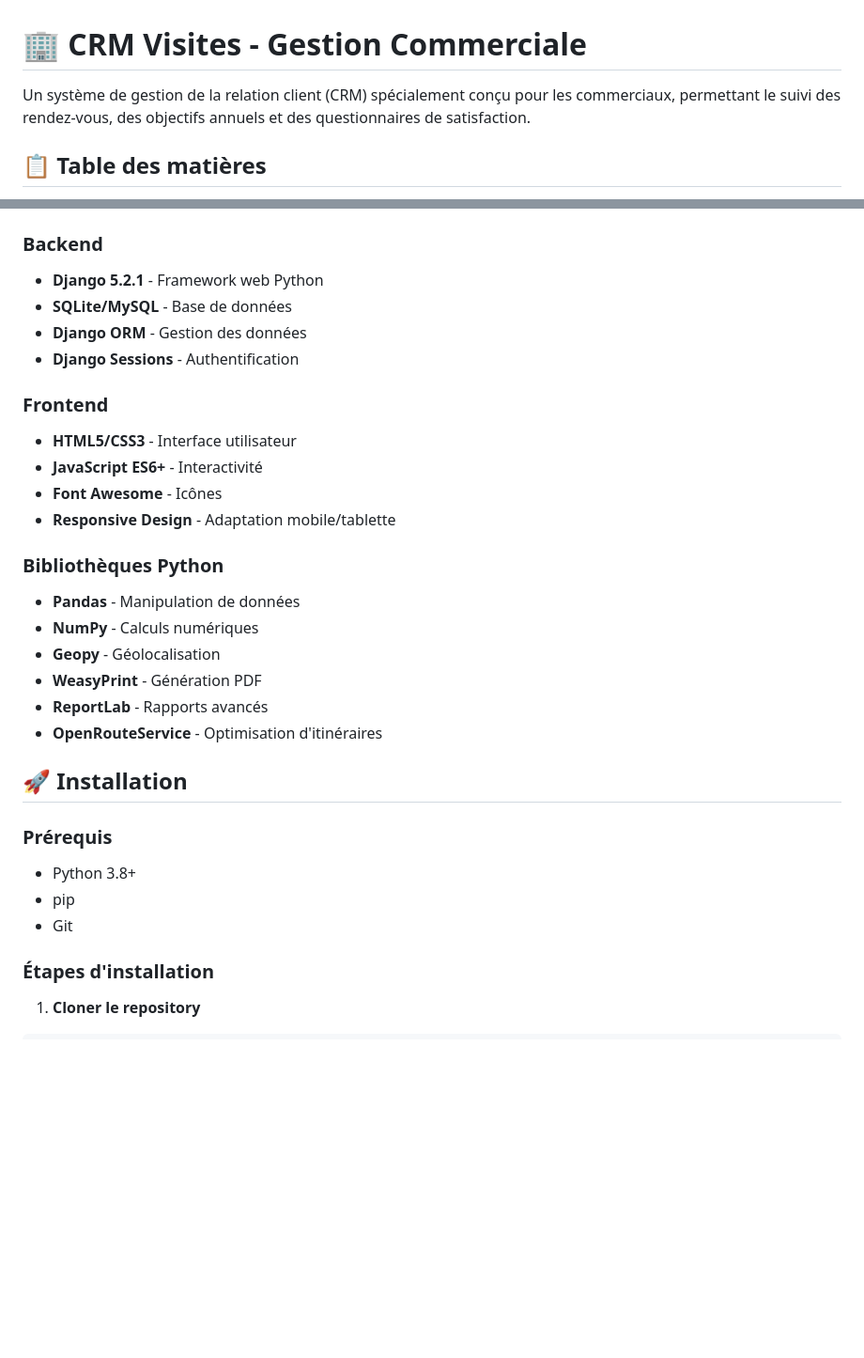
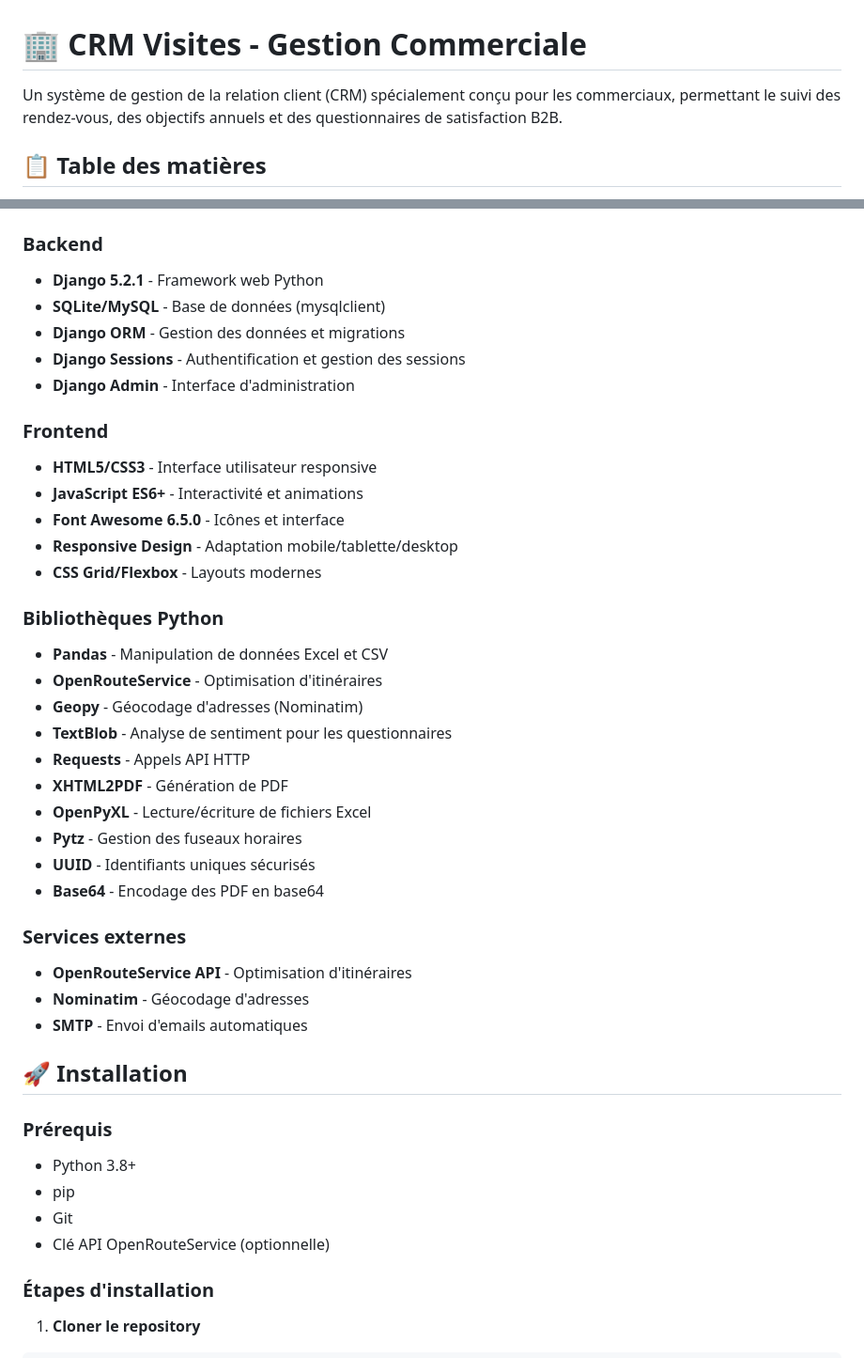
Before and after one commit to RubioCareco/CRM_Visites, a Markdown page: README.md, 2 parts joined by grey strips. Shown at 94% size. Drawn GitHub-style; blank space fills up the shorter version.

```diff
--- a/README.md
+++ b/README.md
@@ -1,6 +1,6 @@
 # 🏢 CRM Visites - Gestion Commerciale
 
-Un système de gestion de la relation client (CRM) spécialement conçu pour les commerciaux, permettant le suivi des rendez-vous, des objectifs annuels et des questionnaires de satisfaction.
+Un système de gestion de la relation client (CRM) spécialement conçu pour les commerciaux, permettant le suivi des rendez-vous, des objectifs annuels et des questionnaires de satisfaction B2B.
 
 ## 📋 Table des matières
 
@@ -63,23 +82,34 @@ Un système de gestion de la relation client (CRM) spécialement conçu pour les
 
 ### Backend
 - **Django 5.2.1** - Framework web Python
-- **SQLite/MySQL** - Base de données
-- **Django ORM** - Gestion des données
-- **Django Sessions** - Authentification
+- **SQLite/MySQL** - Base de données (mysqlclient)
+- **Django ORM** - Gestion des données et migrations
+- **Django Sessions** - Authentification et gestion des sessions
+- **Django Admin** - Interface d'administration
 
 ### Frontend
-- **HTML5/CSS3** - Interface utilisateur
-- **JavaScript ES6+** - Interactivité
-- **Font Awesome** - Icônes
-- **Responsive Design** - Adaptation mobile/tablette
+- **HTML5/CSS3** - Interface utilisateur responsive
+- **JavaScript ES6+** - Interactivité et animations
+- **Font Awesome 6.5.0** - Icônes et interface
+- **Responsive Design** - Adaptation mobile/tablette/desktop
+- **CSS Grid/Flexbox** - Layouts modernes
 
 ### Bibliothèques Python
-- **Pandas** - Manipulation de données
-- **NumPy** - Calculs numériques
-- **Geopy** - Géolocalisation
-- **WeasyPrint** - Génération PDF
-- **ReportLab** - Rapports avancés
+- **Pandas** - Manipulation de données Excel et CSV
 - **OpenRouteService** - Optimisation d'itinéraires
+- **Geopy** - Géocodage d'adresses (Nominatim)
+- **TextBlob** - Analyse de sentiment pour les questionnaires
+- **Requests** - Appels API HTTP
+- **XHTML2PDF** - Génération de PDF
+- **OpenPyXL** - Lecture/écriture de fichiers Excel
+- **Pytz** - Gestion des fuseaux horaires
+- **UUID** - Identifiants uniques sécurisés
+- **Base64** - Encodage des PDF en base64
+
+### Services externes
+- **OpenRouteService API** - Optimisation d'itinéraires
+- **Nominatim** - Géocodage d'adresses
+- **SMTP** - Envoi d'emails automatiques
 
 ## 🚀 Installation
 
@@ -87,6 +117,7 @@ Un système de gestion de la relation client (CRM) spécialement conçu pour les
 - Python 3.8+
 - pip
 - Git
+- Clé API OpenRouteService (optionnelle)
 
 ### Étapes d'installation
 
```
Also changed, not shown: other parts of README.md (+131 -59 lines).
